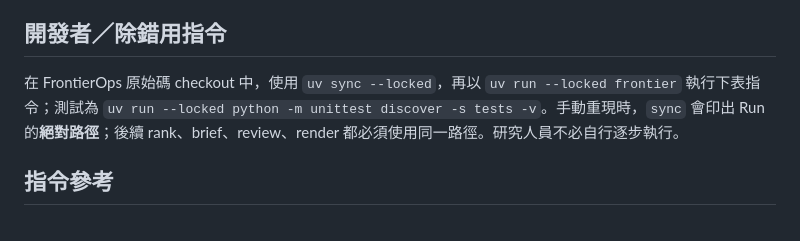
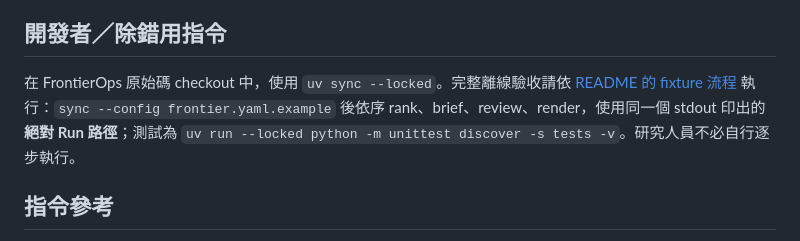
Before and after one commit to Yuankai619/FrontierOps, a Markdown page: docs/user-manual.md, the part around the change. Drawn GitHub-style.

```diff
--- a/docs/user-manual.md
+++ b/docs/user-manual.md
@@ -26,7 +26,7 @@ copilot plugin install Yuankai619/FrontierOps:plugins/frontierops
 
 ## 開發者／除錯用指令
 
-在 FrontierOps 原始碼 checkout 中，使用 `uv sync --locked`，再以 `uv run --locked frontier` 執行下表指令；測試為 `uv run --locked python -m unittest discover -s tests -v`。手動重現時，`sync` 會印出 Run 的**絕對路徑**；後續 rank、brief、review、render 都必須使用同一路徑。研究人員不必自行逐步執行。
+在 FrontierOps 原始碼 checkout 中，使用 `uv sync --locked`。完整離線驗收請依 [README 的 fixture 流程](../README.md#離線端到端驗收) 執行：`sync --config frontier.yaml.example` 後依序 rank、brief、review、render，使用同一個 stdout 印出的**絕對 Run 路徑**；測試為 `uv run --locked python -m unittest discover -s tests -v`。研究人員不必自行逐步執行。
 
 ## 指令參考
 
```
Also changed, not shown: README.md (+15 -1 lines).
